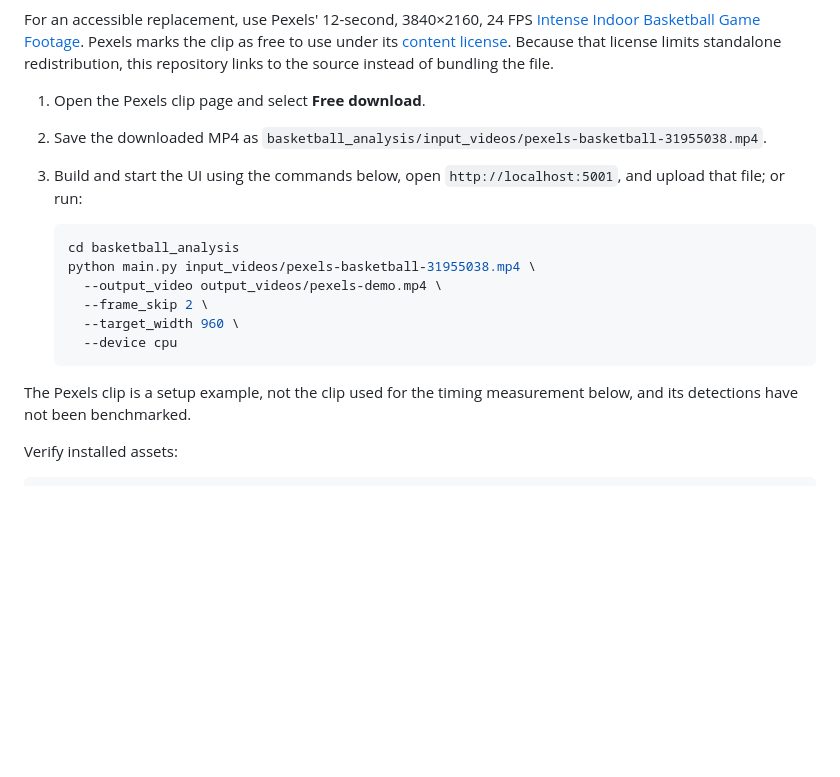
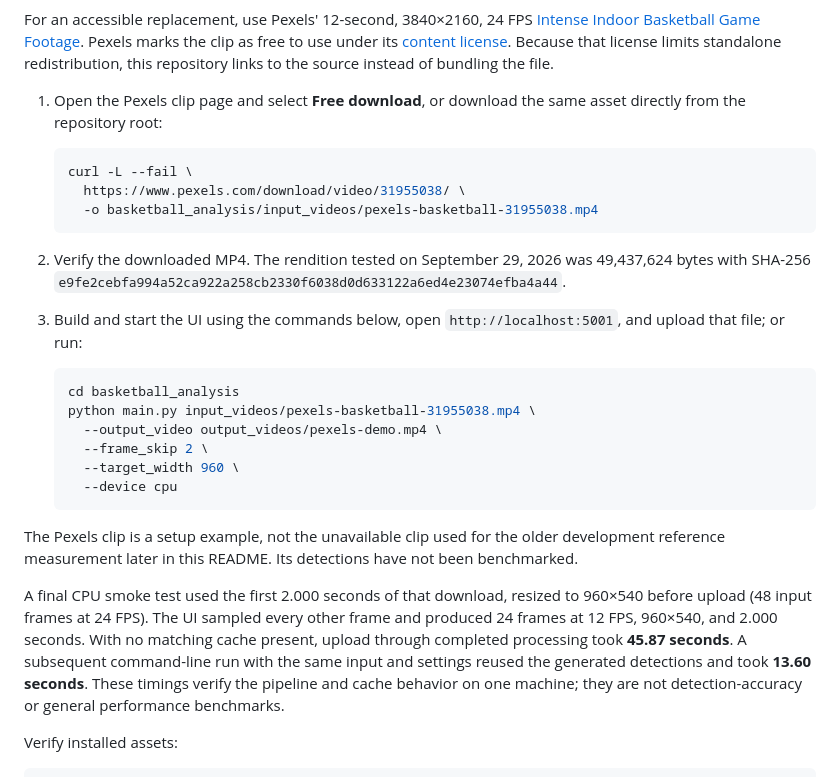
Before and after one commit to harshr2024/courtsight, a Markdown page: README.md, the part around the change. Rendered like a GitHub page; blank space fills up the shorter version.

Commit message:
Document verified Pexels sample run

````diff
--- a/README.md
+++ b/README.md
@@ -55,9 +55,18 @@ Pexels marks the clip as free to use under its
 standalone redistribution, this repository links to the source instead of
 bundling the file.
 
-1. Open the Pexels clip page and select **Free download**.
-2. Save the downloaded MP4 as
-   `basketball_analysis/input_videos/pexels-basketball-31955038.mp4`.
+1. Open the Pexels clip page and select **Free download**, or download the
+   same asset directly from the repository root:
+
+   ```bash
+   curl -L --fail \
+     https://www.pexels.com/download/video/31955038/ \
+     -o basketball_analysis/input_videos/pexels-basketball-31955038.mp4
+   ```
+
+2. Verify the downloaded MP4. The rendition tested on September 29, 2026 was
+   49,437,624 bytes with SHA-256
+   `e9fe2cebfa994a52ca922a258cb2330f6038d0d633122a6ed4e23074efba4a44`.
 3. Build and start the UI using the commands below, open
    `http://localhost:5001`, and upload that file; or run:
 
@@ -70,8 +79,18 @@ bundling the file.
      --device cpu
    ```
 
-The Pexels clip is a setup example, not the clip used for the timing measurement
-below, and its detections have not been benchmarked.
+The Pexels clip is a setup example, not the unavailable clip used for the older
+development reference measurement later in this README. Its detections have not
+been benchmarked.
+
+A final CPU smoke test used the first 2.000 seconds of that download, resized to
+960×540 before upload (48 input frames at 24 FPS). The UI sampled every other
+frame and produced 24 frames at 12 FPS, 960×540, and 2.000 seconds. With no
+matching cache present, upload through completed processing took **45.87
+seconds**. A subsequent command-line run with the same input and settings reused
+the generated detections and took **13.60 seconds**. These timings verify the
+pipeline and cache behavior on one machine; they are not detection-accuracy or
+general performance benchmarks.
 
 Verify installed assets:
 
````
